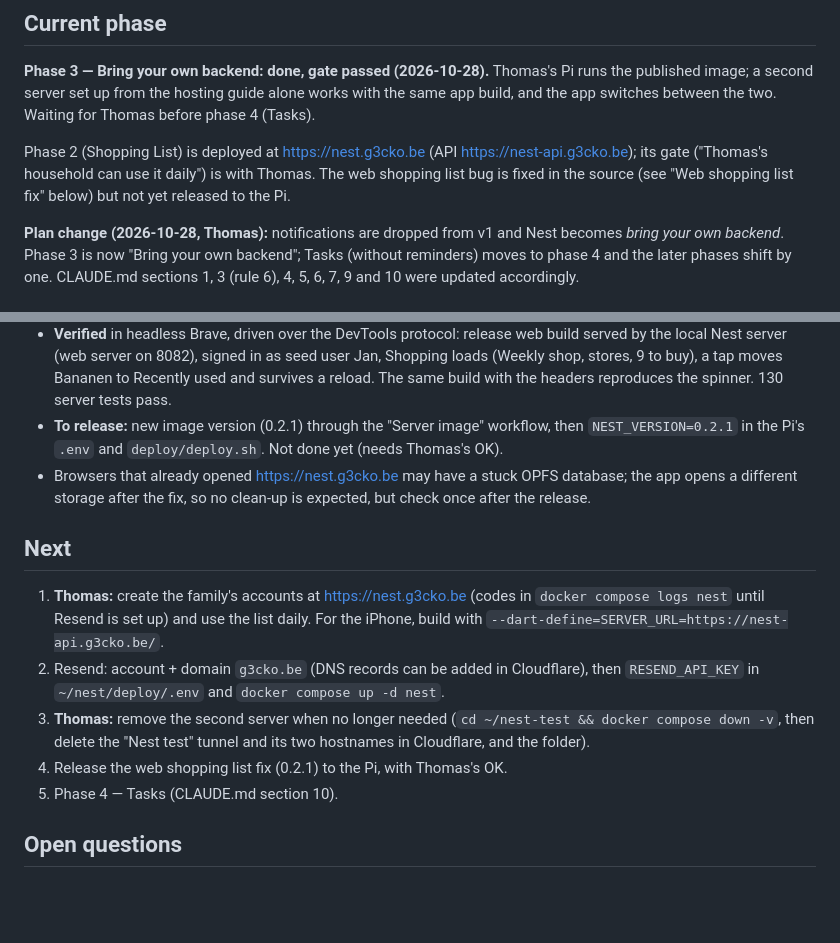
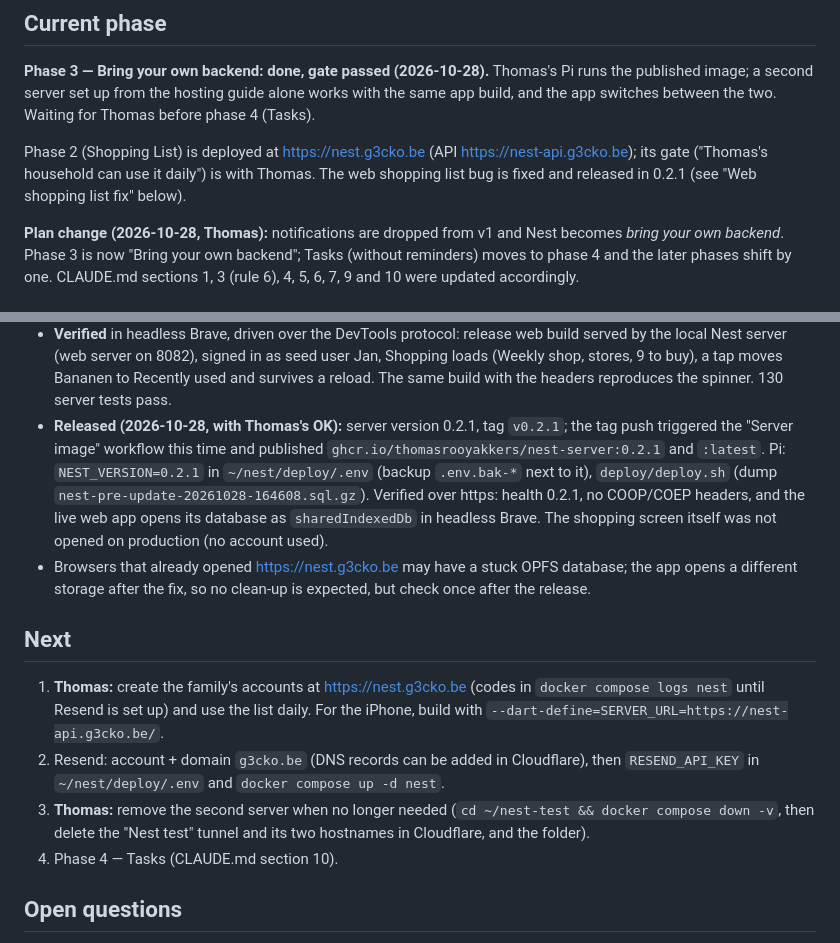
Before and after one commit to ThomasRooyakkers/Nest, a Markdown page: docs/STATUS.md, 2 parts joined by grey strips. Rendered like a GitHub page; blank space fills up the shorter version.

Commit message:
docs: 0.2.1 released to the Pi
Co-Authored-By: Claude Opus 5.5 <noreply@anthropic.com>

```diff
--- a/docs/STATUS.md
+++ b/docs/STATUS.md
@@ -9,8 +9,8 @@ between the two. Waiting for Thomas before phase 4 (Tasks).
 
 Phase 2 (Shopping List) is deployed at https://nest.g3cko.be (API
 https://nest-api.g3cko.be); its gate ("Thomas's household can use it daily")
-is with Thomas. The web shopping list bug is fixed in the source (see
-"Web shopping list fix" below) but not yet released to the Pi.
+is with Thomas. The web shopping list bug is fixed and released in 0.2.1
+(see "Web shopping list fix" below).
 
 **Plan change (2026-10-28, Thomas):** notifications are dropped from v1 and Nest
 becomes *bring your own backend*. Phase 3 is now "Bring your own backend"; Tasks
@@ -280,9 +280,14 @@ sections 1, 3 (rule 6), 4, 5, 6, 7, 9 and 10 were updated accordingly.
   as seed user Jan, Shopping loads (Weekly shop, stores, 9 to buy), a tap
   moves Bananen to Recently used and survives a reload. The same build with
   the headers reproduces the spinner. 130 server tests pass.
-- **To release:** new image version (0.2.1) through the "Server image"
-  workflow, then `NEST_VERSION=0.2.1` in the Pi's `.env` and
-  `deploy/deploy.sh`. Not done yet (needs Thomas's OK).
+- **Released (2026-10-28, with Thomas's OK):** server version 0.2.1, tag
+  `v0.2.1`; the tag push triggered the "Server image" workflow this time and
+  published `ghcr.io/thomasrooyakkers/nest-server:0.2.1` and `:latest`.
+  Pi: `NEST_VERSION=0.2.1` in `~/nest/deploy/.env` (backup `.env.bak-*` next
+  to it), `deploy/deploy.sh` (dump `nest-pre-update-20261028-164608.sql.gz`).
+  Verified over https: health 0.2.1, no COOP/COEP headers, and the live web
+  app opens its database as `sharedIndexedDb` in headless Brave. The
+  shopping screen itself was not opened on production (no account used).
 - Browsers that already opened https://nest.g3cko.be may have a stuck OPFS
   database; the app opens a different storage after the fix, so no clean-up
   is expected, but check once after the release.
@@ -297,8 +302,7 @@ sections 1, 3 (rule 6), 4, 5, 6, 7, 9 and 10 were updated accordingly.
 3. **Thomas:** remove the second server when no longer needed
    (`cd ~/nest-test && docker compose down -v`, then delete the "Nest test"
    tunnel and its two hostnames in Cloudflare, and the folder).
-4. Release the web shopping list fix (0.2.1) to the Pi, with Thomas's OK.
-5. Phase 4 — Tasks (CLAUDE.md section 10).
+4. Phase 4 — Tasks (CLAUDE.md section 10).
 
 ## Open questions
 
```
